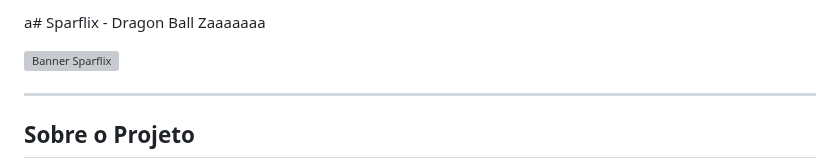
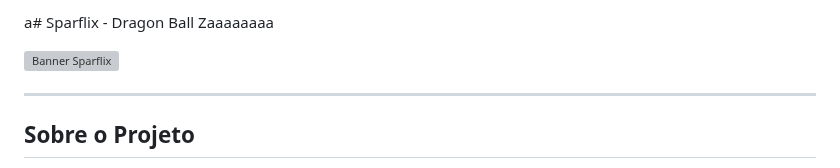
Before and after one commit to RyanBomfim/SparFlix, a Markdown page: readme.md, the part around the change. Rendered like a GitHub page; grey boxes are pictures that could not be loaded.

```diff
--- a/readme.md
+++ b/readme.md
@@ -1,4 +1,4 @@
-a# Sparflix - Dragon Ball Zaaaaaaa
+a# Sparflix - Dragon Ball Zaaaaaaaa
 
 ![Banner Sparflix](assets/img/about/banner-sparflix.png)
 
```
